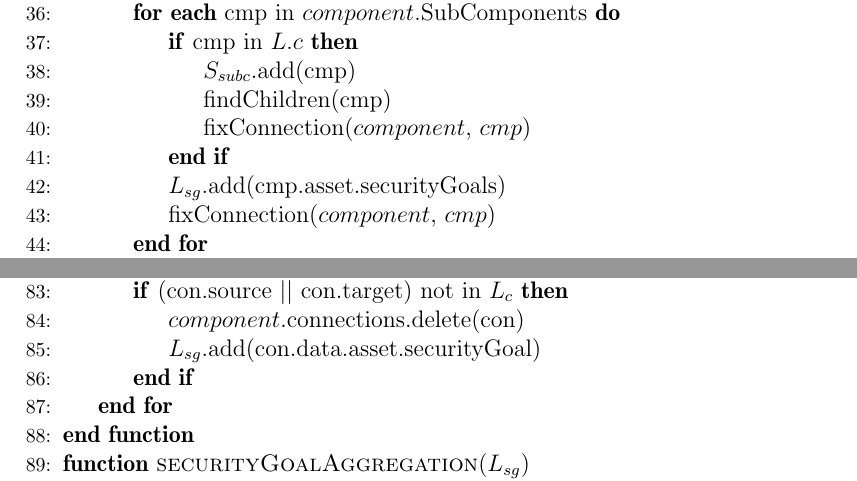
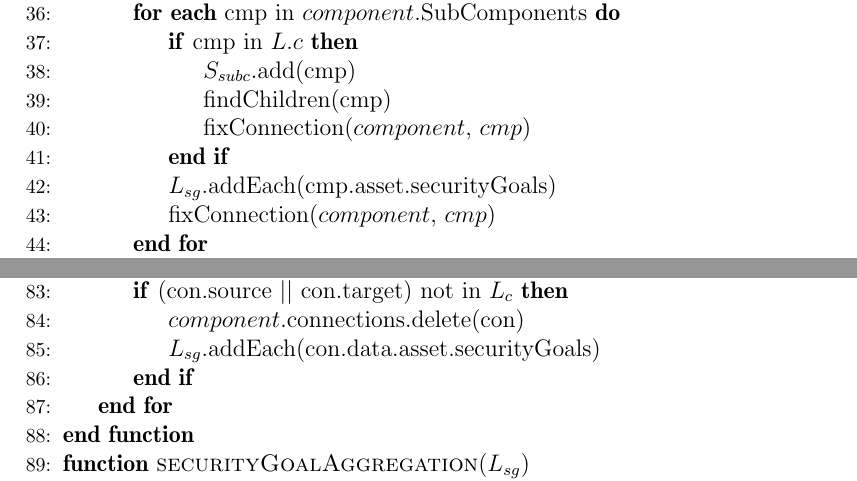
Before and after one commit to ginetrix/SecurityConceptM2M, a LaTeX thesis (masterarbeit/thesis.tex, which reads masterarbeit/2_main.tex): two parts of pages 39 and 40 of 44, joined at a grey line, cut so that both start at the same text. Compiled offline with pdfLaTeX.

Commit message:
fixed metamodel picture and spelling

```diff
--- a/masterarbeit/2_main.tex
+++ b/masterarbeit/2_main.tex
@@ -730,7 +730,7 @@ $S_{subc}$ $\gets$ \text{children node stack} \\
 \State{findChildren(cmp)}
 \State{fixConnection($component$, $cmp$)}
 \EndIf
-\State $L_{sg}$.add(cmp.asset.securityGoals)
+\State $L_{sg}$.addEach(cmp.asset.securityGoals)
 \State fixConnection($component$, $cmp$)
 \EndFor
 \Else
@@ -785,7 +785,7 @@ $S_{subc}$ $\gets$ \text{children node stack} \\
 \ForAll {con in $component$.connections}
 \If {(con.source || con.target) not in $L_c$}
 \State $component$.connections.delete(con)
-\State $L_{sg}$.add(con.data.asset.securityGoal)
+\State $L_{sg}$.addEach(con.data.asset.securityGoals)
 \EndIf
 \EndFor
 \EndFunction
```
Also changed, not shown: masterarbeit/pictures/concept_metamodel.png, masterarbeit/thesis.pdf.
